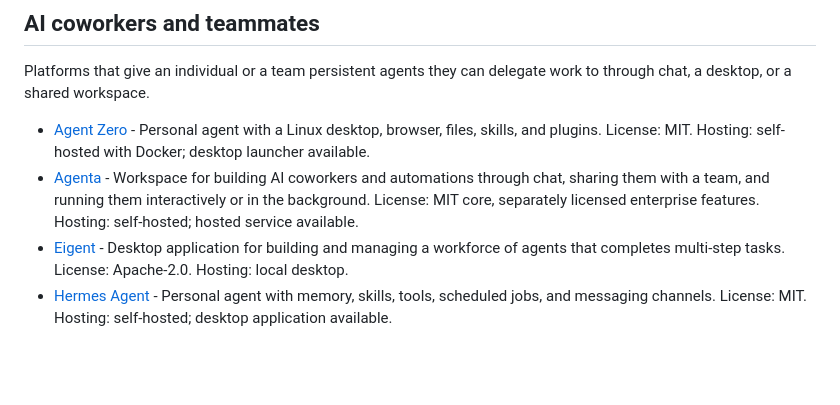
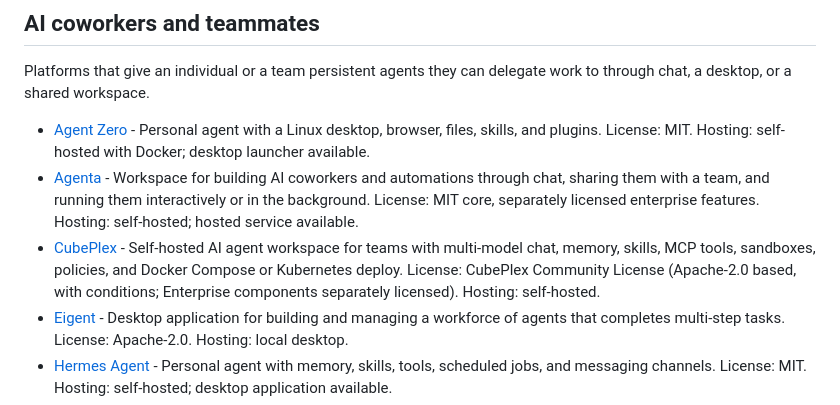
Before and after one commit to Agenta-AI/awesome-ai-agent-platforms, a Markdown page: README.md, the part around the change. GitHub-like rendering; blank space fills up the shorter version.

Commit message:
Add CubePlex to AI coworkers and teammates

```diff
--- a/README.md
+++ b/README.md
@@ -25,6 +25,7 @@ Platforms that give an individual or a team persistent agents they can delegate
 
 - [Agent Zero](https://github.com/frdel/agent-zero) - Personal agent with a Linux desktop, browser, files, skills, and plugins. License: MIT. Hosting: self-hosted with Docker; desktop launcher available.
 - [Agenta](https://github.com/agenta-ai/agenta) - Workspace for building AI coworkers and automations through chat, sharing them with a team, and running them interactively or in the background. License: MIT core, separately licensed enterprise features. Hosting: self-hosted; hosted service available.
+- [CubePlex](https://github.com/cubeplexai/cubeplex) - Self-hosted AI agent workspace for teams with multi-model chat, memory, skills, MCP tools, sandboxes, policies, and Docker Compose or Kubernetes deploy. License: CubePlex Community License (Apache-2.0 based, with conditions; Enterprise components separately licensed). Hosting: self-hosted.
 - [Eigent](https://github.com/eigent-ai/eigent) - Desktop application for building and managing a workforce of agents that completes multi-step tasks. License: Apache-2.0. Hosting: local desktop.
 - [Hermes Agent](https://github.com/NousResearch/hermes-agent) - Personal agent with memory, skills, tools, scheduled jobs, and messaging channels. License: MIT. Hosting: self-hosted; desktop application available.
 - [Kuse Cowork](https://github.com/kuse-ai/kuse_cowork) - Local-first desktop coworker that works across documents and tasks with user-selected models. License: MIT. Hosting: local desktop; optional Docker isolation.
```
